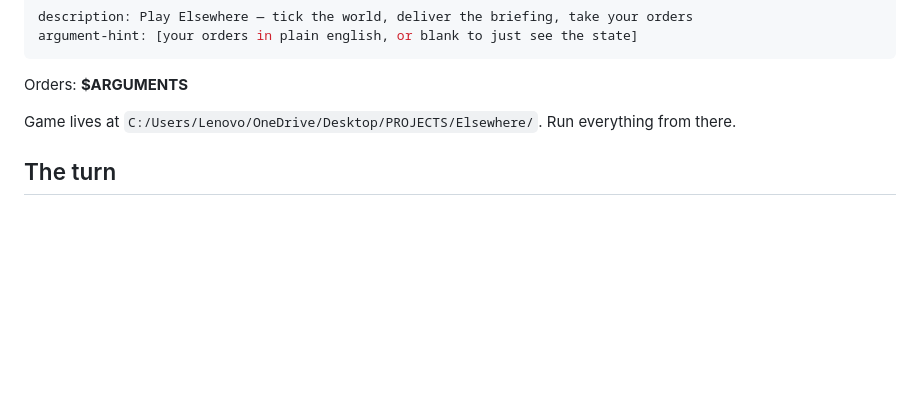
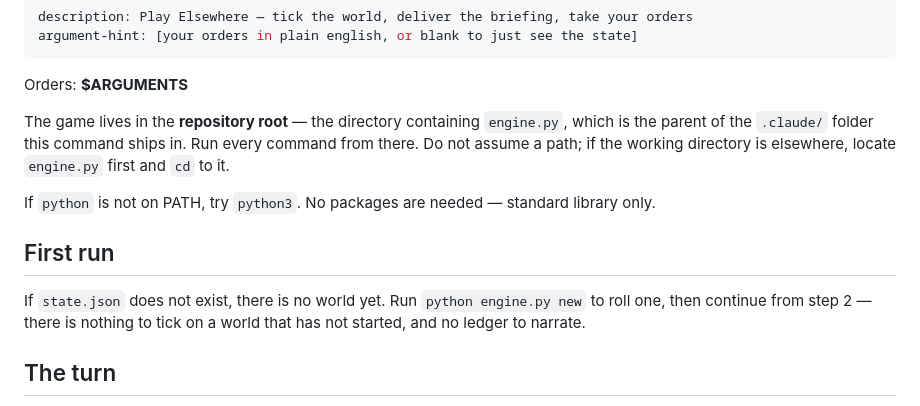
Before and after one commit to netmobster/elsewhere-idle-cc, a Markdown page: .claude/commands/elsewhere.md, the part around the change. GitHub-like rendering; blank space fills up the shorter version.

Commit message:
Fix: the slash command hardcoded the author's absolute path
`.claude/commands/elsewhere.md` opened with "Game lives at
C:/Users/Lenovo/OneDrive/Desktop/PROJECTS/Elsewhere/. Run everything from there."
That directory does not exist on anyone else's machine, so the first thing every
clone did was point Claude Code at a path that isn't there. Caught while reading
the command as a stranger would, before the first install test.

It now locates the repo root by finding engine.py, and falls back to python3.

Also adds a first-run branch: with no state.json there is no world to tick and no
ledger to narrate, and nothing in the command said to run `engine.py new` first.

Co-Authored-By: Claude Opus 5 <noreply@anthropic.com>

```diff
--- a/.claude/commands/elsewhere.md
+++ b/.claude/commands/elsewhere.md
@@ -5,7 +5,18 @@ argument-hint: [your orders in plain english, or blank to just see the state]
 
 Orders: **$ARGUMENTS**
 
-Game lives at `C:/Users/Lenovo/OneDrive/Desktop/PROJECTS/Elsewhere/`. Run everything from there.
+The game lives in the **repository root** — the directory containing `engine.py`,
+which is the parent of the `.claude/` folder this command ships in. Run every command
+from there. Do not assume a path; if the working directory is elsewhere, locate
+`engine.py` first and `cd` to it.
+
+If `python` is not on PATH, try `python3`. No packages are needed — standard library only.
+
+## First run
+
+If `state.json` does not exist, there is no world yet. Run `python engine.py new` to
+roll one, then continue from step 2 — there is nothing to tick on a world that has
+not started, and no ledger to narrate.
 
 ## The turn
 
```
